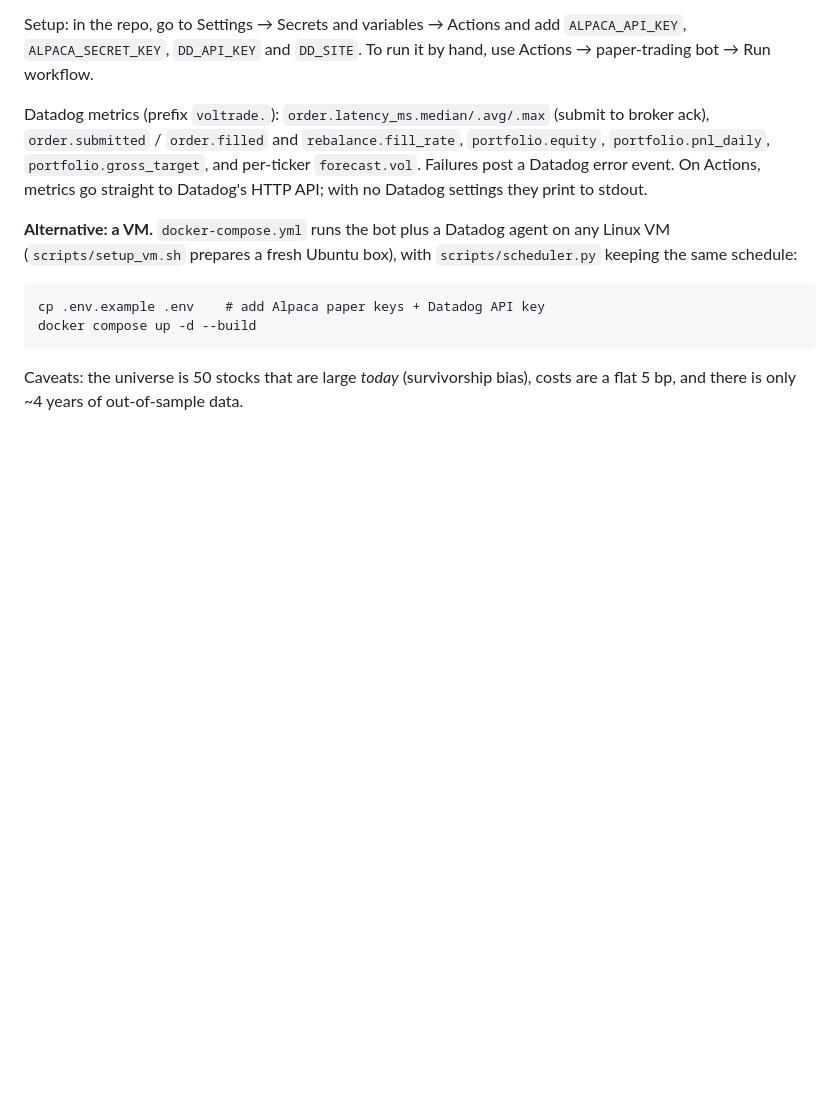
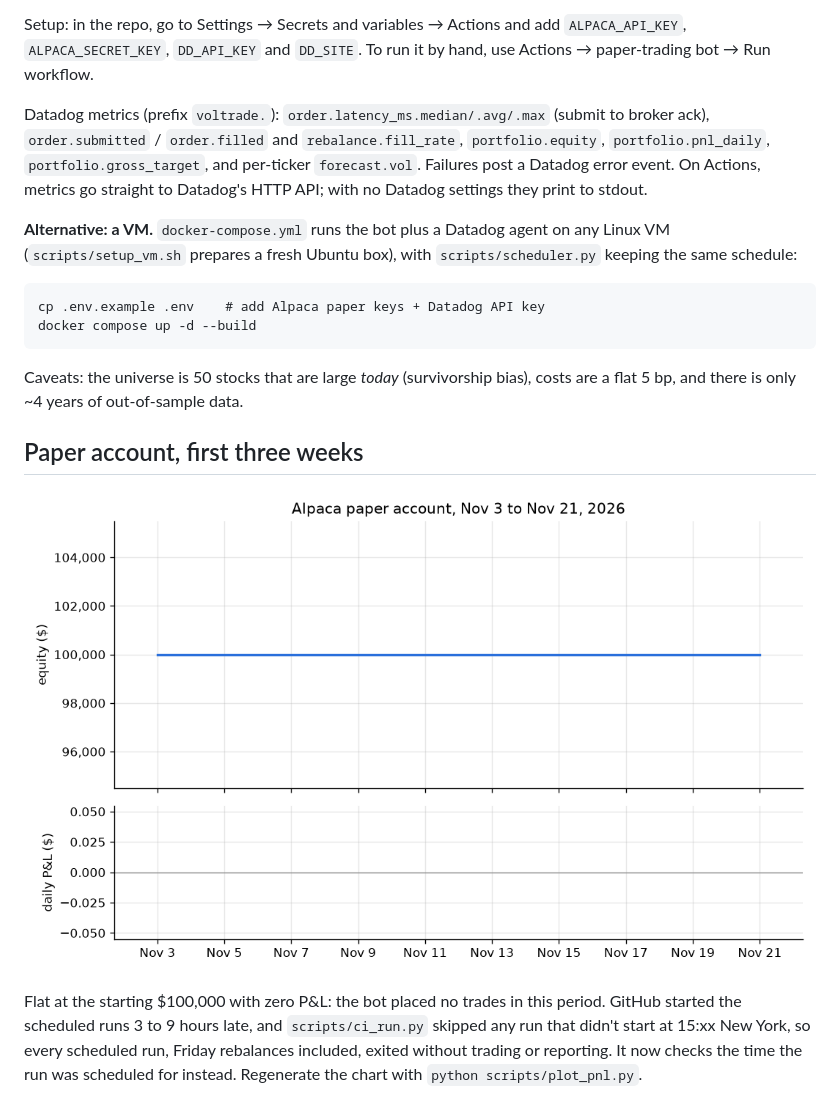
Before and after one commit to rmohanty521/vol-trading-system, a Markdown page: README.md, the part around the change. Rendered like a GitHub page; pictures changed too: docs/paper_pnl.png (added); blank space fills up the shorter version.

```diff
--- a/README.md
+++ b/README.md
@@ -118,3 +118,13 @@ docker compose up -d --build
 
 Caveats: the universe is 50 stocks that are large *today* (survivorship bias), costs are a
 flat 5 bp, and there is only ~4 years of out-of-sample data.
+
+## Paper account, first three weeks
+
+![Alpaca paper account equity and daily P&L, Nov 3 to Nov 21, 2026](docs/paper_pnl.png)
+
+Flat at the starting $100,000 with zero P&L: the bot placed no trades in this period.
+GitHub started the scheduled runs 3 to 9 hours late, and `scripts/ci_run.py` skipped
+any run that didn't start at 15:xx New York, so every scheduled run, Friday rebalances
+included, exited without trading or reporting. It now checks the time the run was
+scheduled for instead. Regenerate the chart with `python scripts/plot_pnl.py`.
```
Also changed, not shown: 1 other file.
